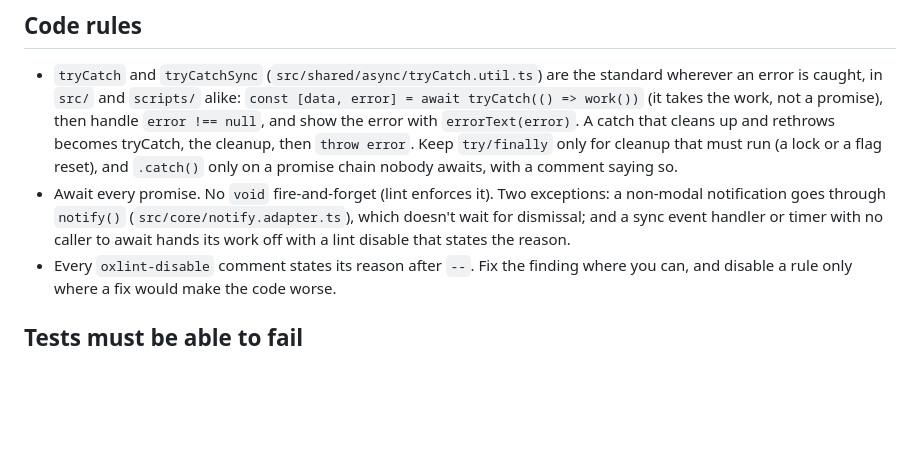
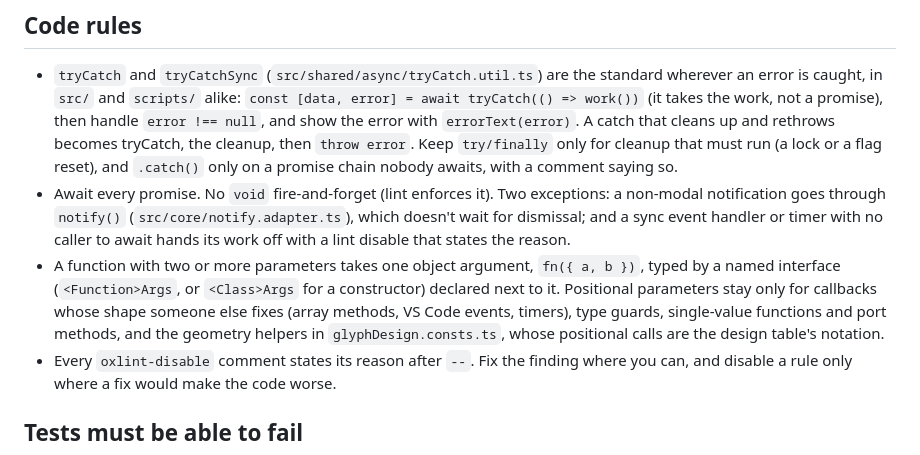
Before and after one commit to Marco-Daniel/Toucan, a Markdown page: .claude/CLAUDE.md, the part around the change. GitHub-like rendering; blank space fills up the shorter version.

Commit message:
Add the object-argument rule to the agent instructions
Co-Authored-By: Claude Opus 5.5 <noreply@anthropic.com>

```diff
--- a/.claude/CLAUDE.md
+++ b/.claude/CLAUDE.md
@@ -30,6 +30,7 @@ Hooks register Toucan's collections at session start and keep the keyword index
 
 - `tryCatch` and `tryCatchSync` (`src/shared/async/tryCatch.util.ts`) are the standard wherever an error is caught, in `src/` and `scripts/` alike: `const [data, error] = await tryCatch(() => work())` (it takes the work, not a promise), then handle `error !== null`, and show the error with `errorText(error)`. A catch that cleans up and rethrows becomes tryCatch, the cleanup, then `throw error`. Keep `try/finally` only for cleanup that must run (a lock or a flag reset), and `.catch()` only on a promise chain nobody awaits, with a comment saying so.
 - Await every promise. No `void` fire-and-forget (lint enforces it). Two exceptions: a non-modal notification goes through `notify()` (`src/core/notify.adapter.ts`), which doesn't wait for dismissal; and a sync event handler or timer with no caller to await hands its work off with a lint disable that states the reason.
+- A function with two or more parameters takes one object argument, `fn({ a, b })`, typed by a named interface (`<Function>Args`, or `<Class>Args` for a constructor) declared next to it. Positional parameters stay only for callbacks whose shape someone else fixes (array methods, VS Code events, timers), type guards, single-value functions and port methods, and the geometry helpers in `glyphDesign.consts.ts`, whose positional calls are the design table's notation.
 - Every `oxlint-disable` comment states its reason after `--`. Fix the finding where you can, and disable a rule only where a fix would make the code worse.
 
 ## Tests must be able to fail
```
